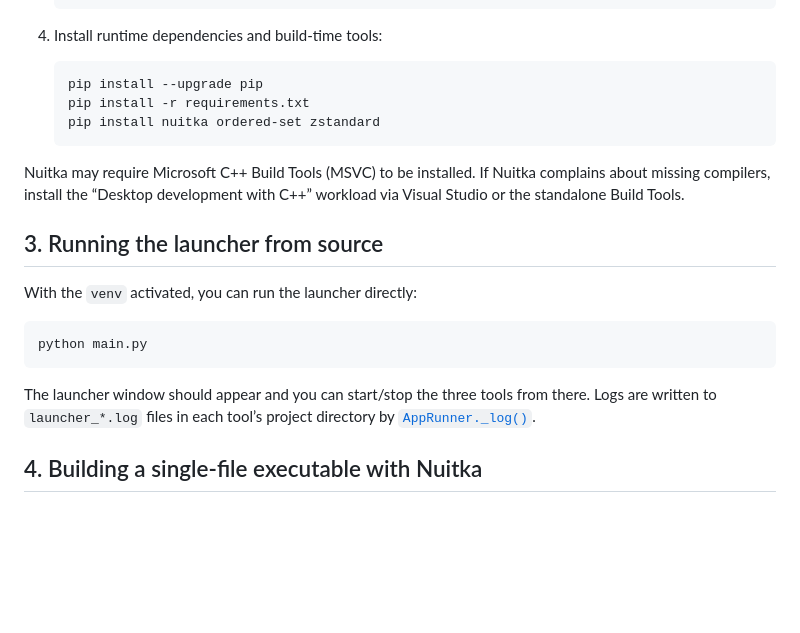
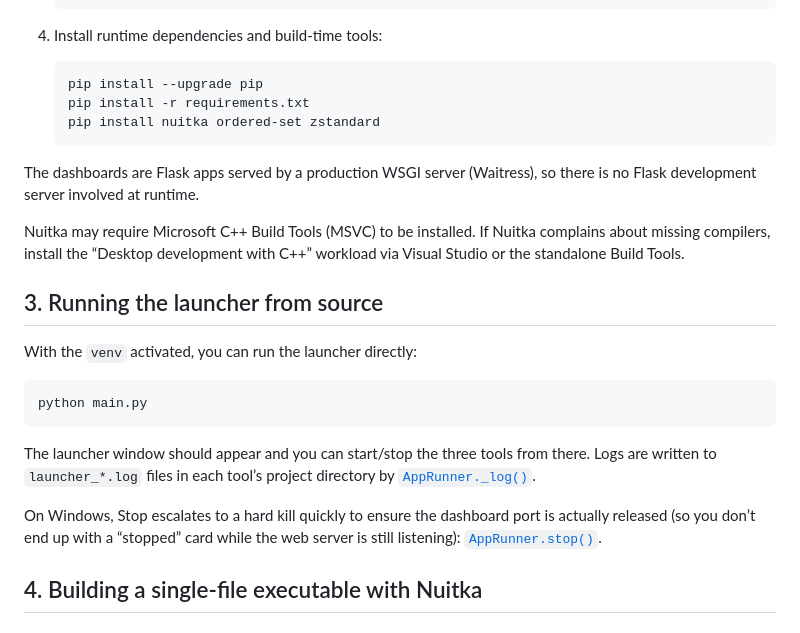
Before and after one commit to oernster/3D-Printer-Launcher, a Markdown page: DEVELOPMENT_README.md, the part around the change. Drawn GitHub-style; blank space fills up the shorter version.

````diff
--- a/DEVELOPMENT_README.md
+++ b/DEVELOPMENT_README.md
@@ -61,6 +61,9 @@ These instructions assume Windows 10/11 and PowerShell.
    pip install nuitka ordered-set zstandard
    ```
 
+The dashboards are Flask apps served by a production WSGI server (Waitress), so
+there is no Flask development server involved at runtime.
+
 Nuitka may require Microsoft C++ Build Tools (MSVC) to be installed. If Nuitka
 complains about missing compilers, install the “Desktop development with C++”
 workload via Visual Studio or the standalone Build Tools.
@@ -77,6 +80,10 @@ python main.py
 The launcher window should appear and you can start/stop the three tools from
 there. Logs are written to `launcher_*.log` files in each tool’s project
 directory by [`AppRunner._log()`](runner_widget.py:156).
+
+On Windows, Stop escalates to a hard kill quickly to ensure the dashboard port
+is actually released (so you don’t end up with a “stopped” card while the web
+server is still listening): [`AppRunner.stop()`](runner_widget.py:160).
 
 
 ## 4. Building a single‑file executable with Nuitka
````
Also changed, not shown: README.md (+14 -10 lines), SETUP_NEW_PRINTER.md (+15 -5 lines).
